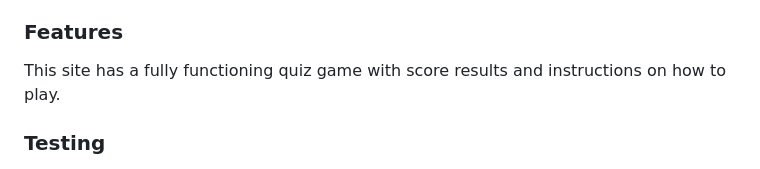
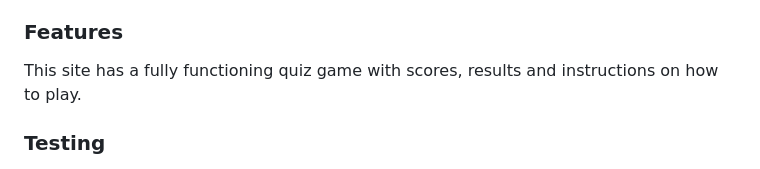
Before and after one commit to grant-britchford/Ultimate-Horror-Quiz, a Markdown page: README.md, the part around the change. Drawn GitHub-style.

Commit message:
Update README.md
spelling check

```diff
--- a/README.md
+++ b/README.md
@@ -48,7 +48,7 @@ This is the basic concept for the quiz page.
 
 ### Features
 
-This site has a fully functioning quiz game with score results and instructions on how to play.
+This site has a fully functioning quiz game with scores, results and instructions on how to play.
 
 ### Testing
 
```
